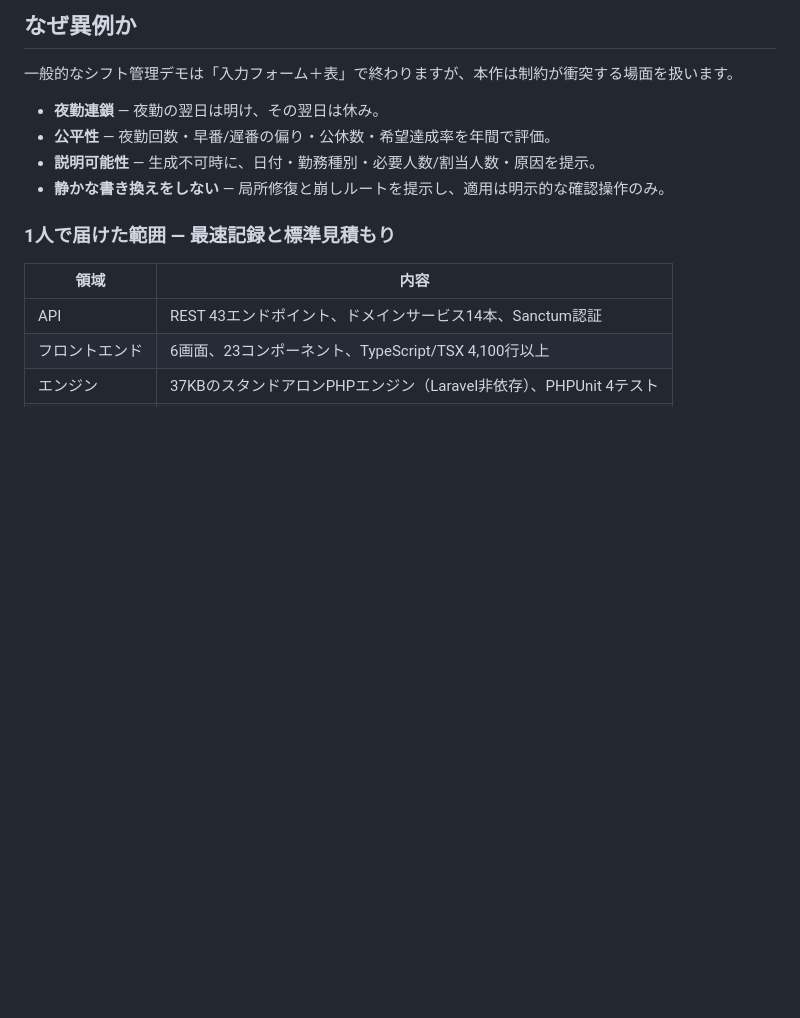
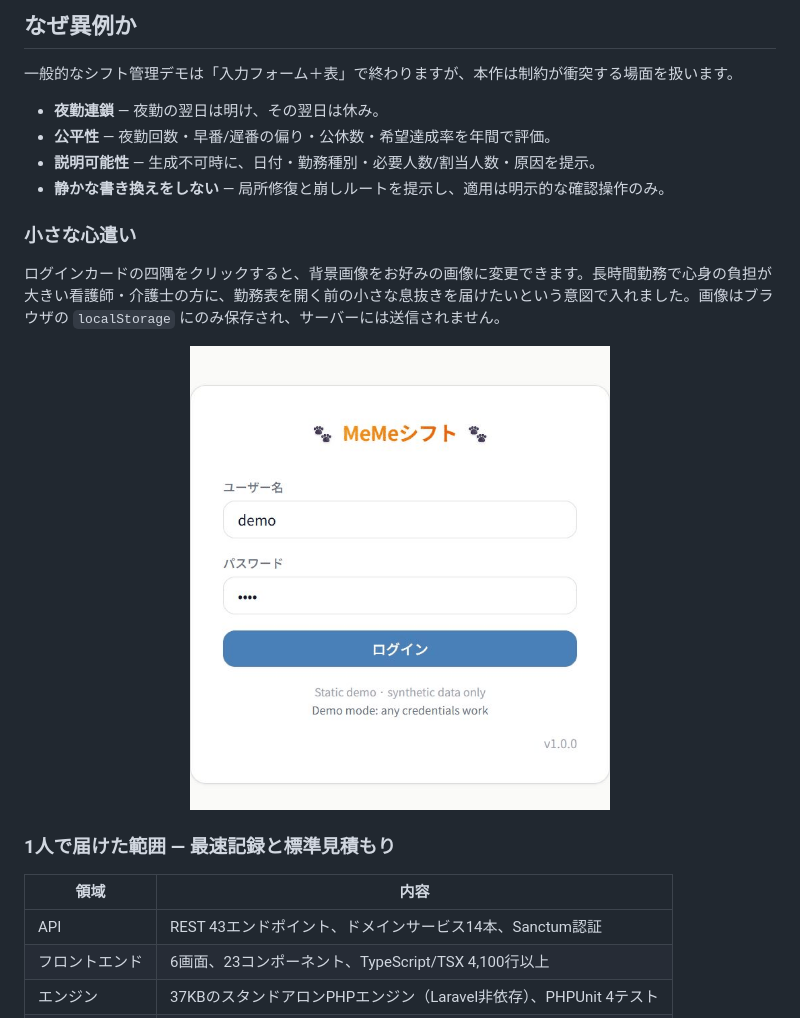
Before and after one commit to Hisashi9899/memeShift-portfolio, a Markdown page: README.ja.md, the part around the change. GitHub-like rendering; pictures changed too: docs/screenshots/easter-egg.gif (added); blank space fills up the shorter version.

```diff
--- a/README.ja.md
+++ b/README.ja.md
@@ -37,6 +37,14 @@
 - **公平性** — 夜勤回数・早番/遅番の偏り・公休数・希望達成率を年間で評価。
 - **説明可能性** — 生成不可時に、日付・勤務種別・必要人数/割当人数・原因を提示。
 - **静かな書き換えをしない** — 局所修復と崩しルートを提示し、適用は明示的な確認操作のみ。
+
+### 小さな心遣い
+
+ログインカードの四隅をクリックすると、背景画像をお好みの画像に変更できます。長時間勤務で心身の負担が大きい看護師・介護士の方に、勤務表を開く前の小さな息抜きを届けたいという意図で入れました。画像はブラウザの `localStorage` にのみ保存され、サーバーには送信されません。
+
+<p align="center">
+  <img src="docs/screenshots/easter-egg.gif" alt="ログインカードの四隅をクリックして背景を変更する隠し機能" width="420">
+</p>
 
 ### 1人で届けた範囲 — 最速記録と標準見積もり
 
```
Also changed, not shown: README.md (+8 -0 lines), 3 other files.
